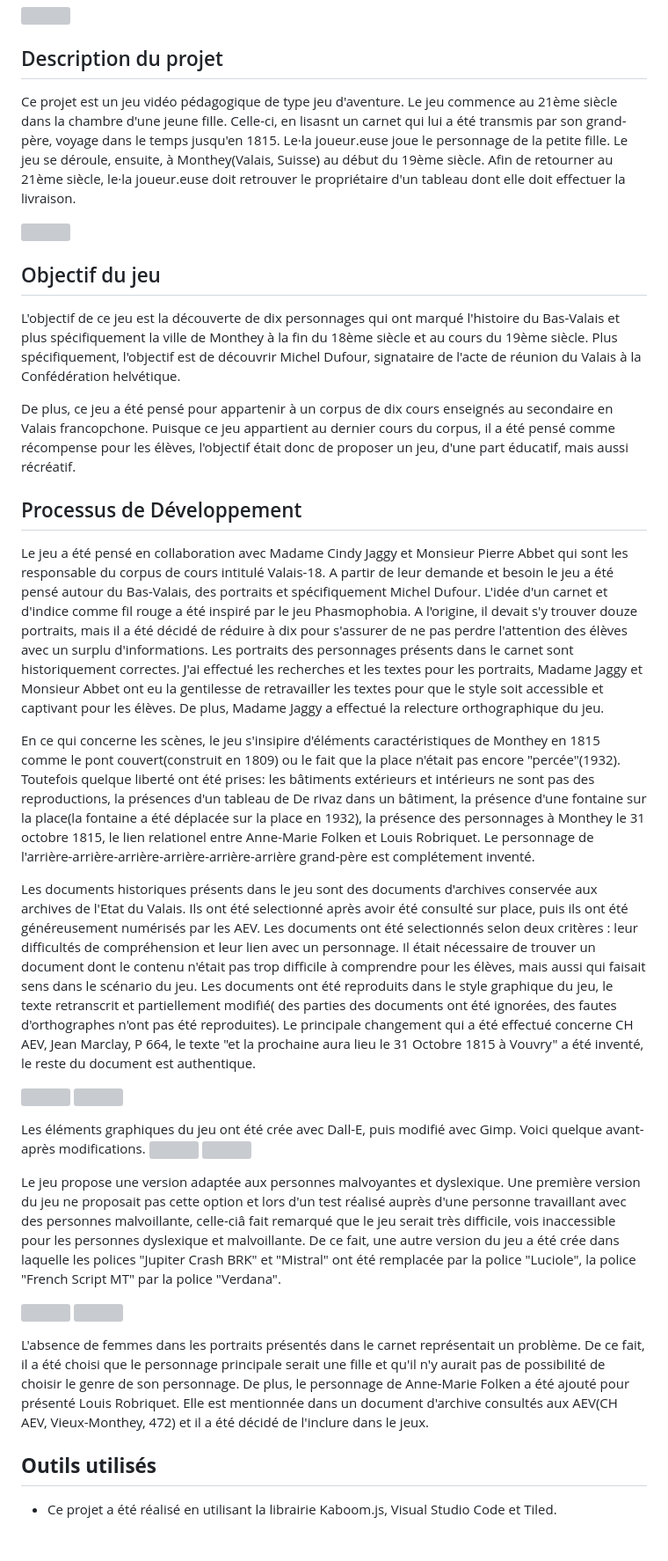
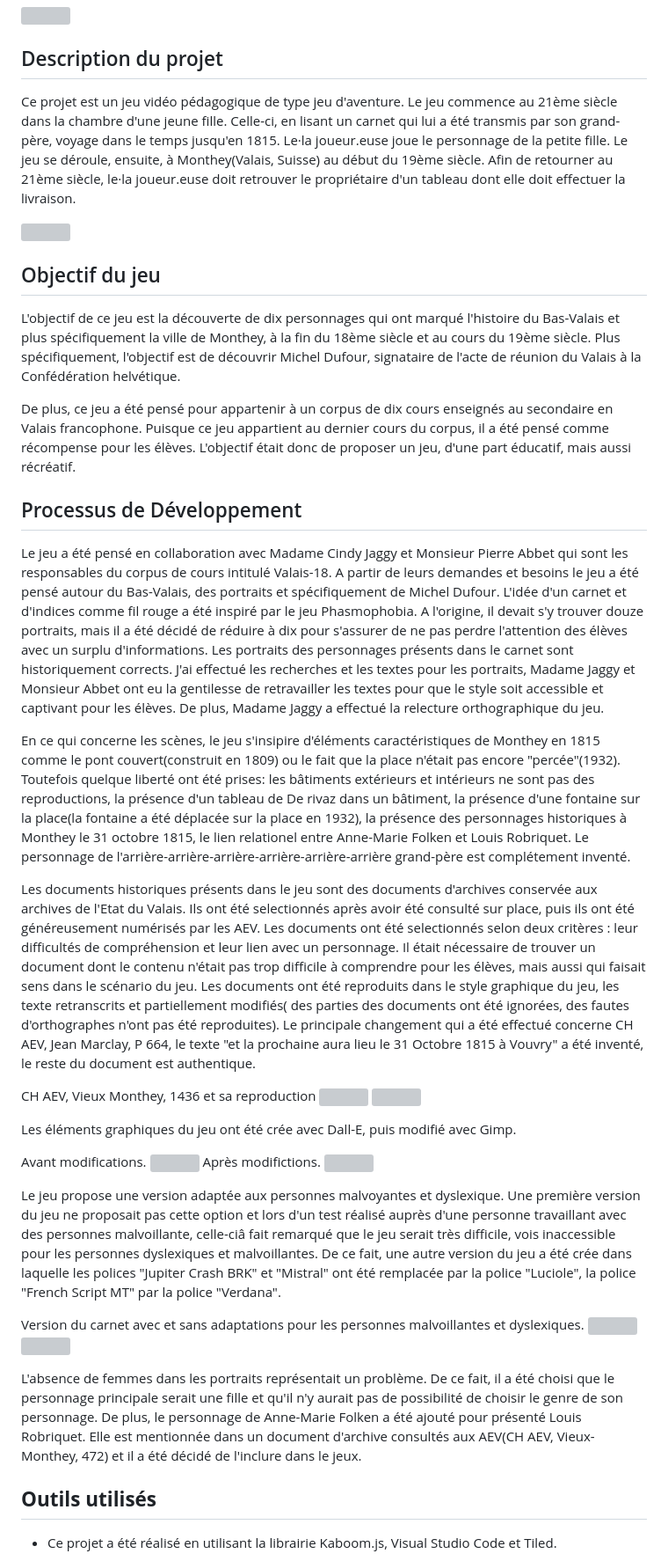
Before and after one commit to DelphineM7/Valais-18, a Markdown page: README.md, the part around the change printed below. Shown: that part at 88% size. GitHub-like rendering; blank space fills up the shorter version; grey boxes are pictures that could not be loaded.

```diff
--- a/README.md
+++ b/README.md
@@ -3,35 +3,41 @@
 ![](assets/readme/Pont.png)
 
 ## Description du projet
-Ce projet est un jeu vidéo pédagogique de type jeu d'aventure. Le jeu commence au 21ème siècle dans la chambre d'une jeune fille. Celle-ci, en lisasnt un carnet qui lui a été transmis par son grand-père, voyage dans le temps jusqu'en 1815. Le·la joueur.euse joue le personnage de la petite fille. Le jeu se déroule, ensuite, à Monthey(Valais, Suisse) au début du 19ème siècle. Afin de retourner au 21ème siècle, le·la joueur.euse doit retrouver le propriétaire d'un tableau dont elle doit effectuer la livraison.
+Ce projet est un jeu vidéo pédagogique de type jeu d'aventure. Le jeu commence au 21ème siècle dans la chambre d'une jeune fille. Celle-ci, en lisant un carnet qui lui a été transmis par son grand-père, voyage dans le temps jusqu'en 1815. Le·la joueur.euse joue le personnage de la petite fille. Le jeu se déroule, ensuite, à Monthey(Valais, Suisse) au début du 19ème siècle. Afin de retourner au 21ème siècle, le·la joueur.euse doit retrouver le propriétaire d'un tableau dont elle doit effectuer la livraison.
 
 ![](assets/readme/Dufour.png)
 
 ## Objectif du jeu
-L'objectif de ce jeu est la découverte de dix personnages qui ont marqué l'histoire du Bas-Valais et plus spécifiquement la ville de Monthey à la fin du 18ème siècle et au cours du 19ème siècle. Plus spécifiquement, l'objectif est de découvrir Michel Dufour, signataire de l'acte de réunion du Valais à la Confédération helvétique.
+L'objectif de ce jeu est la découverte de dix personnages qui ont marqué l'histoire du Bas-Valais et plus spécifiquement la ville de Monthey, à la fin du 18ème siècle et au cours du 19ème siècle. Plus spécifiquement, l'objectif est de découvrir Michel Dufour, signataire de l'acte de réunion du Valais à la Confédération helvétique.
 
-De plus, ce jeu a été pensé pour appartenir à un corpus de dix cours enseignés au secondaire en Valais francopchone. Puisque ce jeu appartient au dernier cours du corpus, il a été pensé comme récompense pour les élèves, l'objectif était donc de proposer un jeu, d'une part éducatif, mais aussi récréatif.
+De plus, ce jeu a été pensé pour appartenir à un corpus de dix cours enseignés au secondaire en Valais francophone. Puisque ce jeu appartient au dernier cours du corpus, il a été pensé comme récompense pour les élèves. L'objectif était donc de proposer un jeu, d'une part éducatif, mais aussi récréatif.
 
 ## Processus de Développement
-Le jeu a été pensé en collaboration avec Madame Cindy Jaggy et Monsieur Pierre Abbet qui sont les responsable du corpus de cours intitulé Valais-18. A partir de leur demande et besoin le jeu a été pensé autour du Bas-Valais, des portraits et spécifiquement Michel Dufour. L'idée d'un carnet et d'indice comme fil rouge a été inspiré par le jeu Phasmophobia. A l'origine, il devait s'y trouver douze portraits, mais il a été décidé de réduire à dix pour s'assurer de ne pas perdre l'attention des élèves avec un surplu d'informations. Les portraits des personnages présents dans le carnet sont historiquement correctes. J'ai effectué les recherches et les textes pour les portraits, Madame Jaggy et Monsieur Abbet ont eu la gentilesse de retravailler les textes pour que le style soit accessible et captivant pour les élèves. De plus, Madame Jaggy a effectué la relecture orthographique du jeu.
+Le jeu a été pensé en collaboration avec Madame Cindy Jaggy et Monsieur Pierre Abbet qui sont les responsables du corpus de cours intitulé Valais-18. A partir de leurs demandes et besoins le jeu a été pensé autour du Bas-Valais, des portraits et spécifiquement de Michel Dufour. L'idée d'un carnet et d'indices comme fil rouge a été inspiré par le jeu Phasmophobia. A l'origine, il devait s'y trouver douze portraits, mais il a été décidé de réduire à dix pour s'assurer de ne pas perdre l'attention des élèves avec un surplu d'informations. Les portraits des personnages présents dans le carnet sont historiquement corrects. J'ai effectué les recherches et les textes pour les portraits, Madame Jaggy et Monsieur Abbet ont eu la gentilesse de retravailler les textes pour que le style soit accessible et captivant pour les élèves. De plus, Madame Jaggy a effectué la relecture orthographique du jeu.
 
-En ce qui concerne les scènes, le jeu s'insipire d'éléments caractéristiques de Monthey en 1815 comme le pont couvert(construit en 1809) ou le fait que la place n'était pas encore "percée"(1932). Toutefois quelque liberté ont été prises: les bâtiments extérieurs et intérieurs ne sont pas des reproductions, la présences d'un tableau de De rivaz dans un bâtiment, la présence d'une fontaine sur la place(la fontaine a été déplacée sur la place en 1932), la présence des personnages à Monthey le 31 octobre 1815, le lien relationel entre Anne-Marie Folken et Louis Robriquet. Le personnage de l'arrière-arrière-arrière-arrière-arrière-arrière grand-père est complétement inventé.
+En ce qui concerne les scènes, le jeu s'insipire d'éléments caractéristiques de Monthey en 1815 comme le pont couvert(construit en 1809) ou le fait que la place n'était pas encore "percée"(1932). Toutefois quelque liberté ont été prises: les bâtiments extérieurs et intérieurs ne sont pas des reproductions, la présence d'un tableau de De rivaz dans un bâtiment, la présence d'une fontaine sur la place(la fontaine a été déplacée sur la place en 1932), la présence des personnages historiques à Monthey le 31 octobre 1815, le lien relationel entre Anne-Marie Folken et Louis Robriquet. Le personnage de l'arrière-arrière-arrière-arrière-arrière-arrière grand-père est complétement inventé.
 
-Les documents historiques présents dans le jeu sont des documents d'archives conservée aux archives de l'Etat du Valais. Ils ont été selectionné après avoir été consulté sur place, puis ils ont été généreusement numérisés par les AEV. Les documents ont été selectionnés selon deux critères : leur difficultés de compréhension et leur lien avec un personnage. Il était nécessaire de trouver un document dont le contenu n'était pas trop difficile à comprendre pour les élèves, mais aussi qui faisait sens dans le scénario du jeu. Les documents ont été reproduits dans le style graphique du jeu, le texte retranscrit et partiellement modifié( des parties des documents ont été ignorées, des fautes d'orthographes n'ont pas été reproduites). Le principale changement qui a été effectué concerne CH AEV, Jean Marclay, P 664, le texte "et la prochaine aura lieu le 31 Octobre 1815 à Vouvry" a été inventé, le reste du document est authentique.
+Les documents historiques présents dans le jeu sont des documents d'archives conservée aux archives de l'Etat du Valais. Ils ont été selectionnés après avoir été consulté sur place, puis ils ont été généreusement numérisés par les AEV. Les documents ont été selectionnés selon deux critères : leur difficultés de compréhension et leur lien avec un personnage. Il était nécessaire de trouver un document dont le contenu n'était pas trop difficile à comprendre pour les élèves, mais aussi qui faisait sens dans le scénario du jeu. Les documents ont été reproduits dans le style graphique du jeu, les texte retranscrits et partiellement modifiés( des parties des documents ont été ignorées, des fautes d'orthographes n'ont pas été reproduites). Le principale changement qui a été effectué concerne CH AEV, Jean Marclay, P 664, le texte "et la prochaine aura lieu le 31 Octobre 1815 à Vouvry" a été inventé, le reste du document est authentique.
 
+CH AEV, Vieux Monthey, 1436 et sa reproduction
 ![](assets/readme/09-CH-AEV-Vieux-Monthey-1346_001.png)
 ![](assets/readme/papier_2.png)
 
-Les éléments graphiques du jeu ont été crée avec Dall-E, puis modifié avec Gimp. Voici quelque avant-après modifications.
+
+Les éléments graphiques du jeu ont été crée avec Dall-E, puis modifié avec Gimp.
+
+Avant modifications.
 ![](assets/readme/scène_intro_4.png)
+Après modifictions.
 ![](assets/readme/scene_intro_1.png)
 
-Le jeu propose une version adaptée aux personnes malvoyantes et dyslexique. Une première version du jeu ne proposait pas cette option et lors d'un test réalisé auprès d'une personne travaillant avec des personnes malvoillante, celle-ciâ fait remarqué que le jeu serait très difficile, vois inaccessible pour les personnes dyslexique et malvoillante. De ce fait, une autre version du jeu a été crée dans laquelle les polices "Jupiter Crash BRK" et "Mistral" ont été remplacée par la police "Luciole", la police "French Script MT" par la police "Verdana".
+Le jeu propose une version adaptée aux personnes malvoyantes et dyslexique. Une première version du jeu ne proposait pas cette option et lors d'un test réalisé auprès d'une personne travaillant avec des personnes malvoillante, celle-ciâ fait remarqué que le jeu serait très difficile, vois inaccessible pour les personnes dyslexiques et malvoillantes. De ce fait, une autre version du jeu a été crée dans laquelle les polices "Jupiter Crash BRK" et "Mistral" ont été remplacée par la police "Luciole", la police "French Script MT" par la police "Verdana".
 
+Version du carnet avec et sans adaptations pour les personnes malvoillantes et dyslexiques.
 ![](assets/readme/carnet_3_2.png)
 ![](assets/readme/Lecture_carnet_3_2.png)
 
-L'absence de femmes dans les portraits présentés dans le carnet représentait un problème. De ce fait, il a été choisi que le personnage principale serait une fille et qu'il n'y aurait pas de possibilité de choisir le genre de son personnage. De plus, le personnage de Anne-Marie Folken a été ajouté pour présenté Louis Robriquet. Elle est mentionnée dans un document d'archive consultés aux AEV(CH AEV, Vieux-Monthey, 472) et il a été décidé de l'inclure dans le jeux.
+L'absence de femmes dans les portraits représentait un problème. De ce fait, il a été choisi que le personnage principale serait une fille et qu'il n'y aurait pas de possibilité de choisir le genre de son personnage. De plus, le personnage de Anne-Marie Folken a été ajouté pour présenté Louis Robriquet. Elle est mentionnée dans un document d'archive consultés aux AEV(CH AEV, Vieux-Monthey, 472) et il a été décidé de l'inclure dans le jeux.
 
 ## **Outils utilisés**
 - Ce projet a été réalisé en utilisant la librairie Kaboom.js, Visual Studio Code et Tiled.
```
Also changed, not shown: other parts of README.md (+2 -2 lines).
